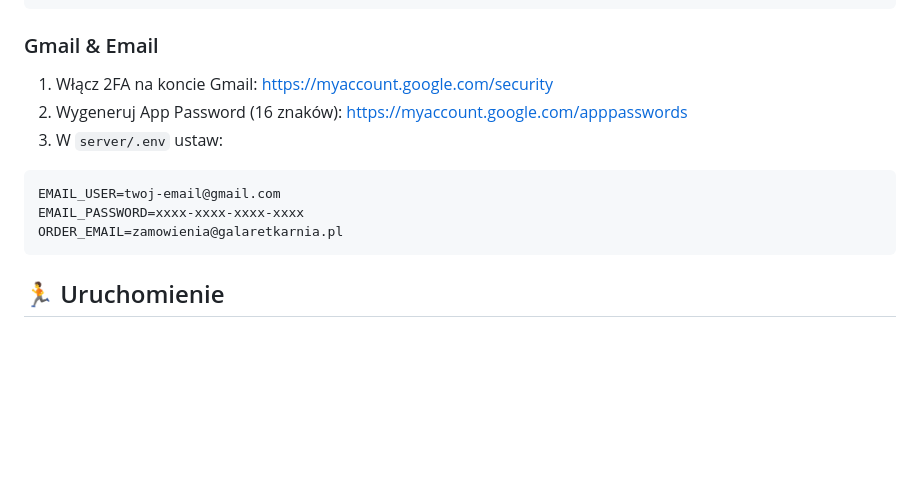
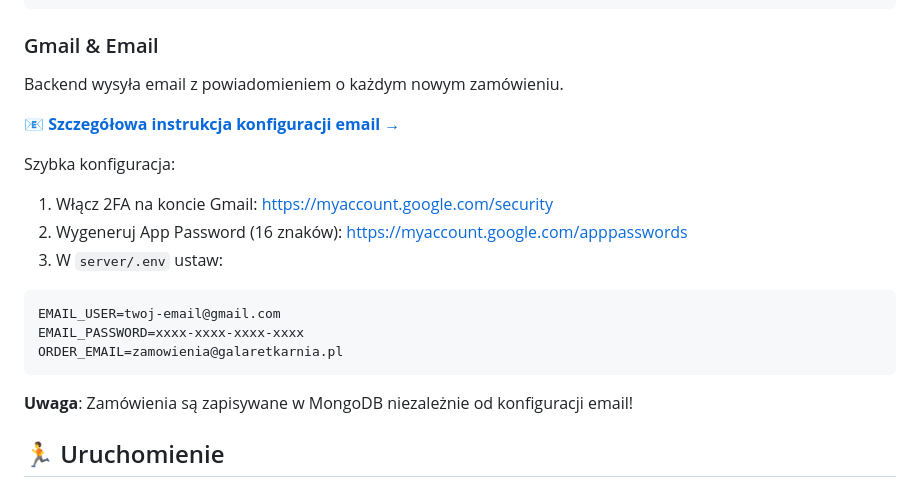
Before and after one commit to michalantczak10/galaretkowo, a Markdown page: README.md, the part around the change. GitHub-like rendering; blank space fills up the shorter version.

Commit message:
Add comprehensive email configuration guide and update README

````diff
--- a/README.md
+++ b/README.md
@@ -85,6 +85,11 @@ MONGODB_URI=mongodb+srv://username:password@cluster.mongodb.net/galaretkarnia?re
 
 ### Gmail & Email
 
+Backend wysyła email z powiadomieniem o każdym nowym zamówieniu.
+
+**📧 [Szczegółowa instrukcja konfiguracji email →](EMAIL-SETUP.md)**
+
+Szybka konfiguracja:
 1. Włącz 2FA na koncie Gmail: https://myaccount.google.com/security
 2. Wygeneruj App Password (16 znaków): https://myaccount.google.com/apppasswords
 3. W `server/.env` ustaw:
@@ -93,6 +98,8 @@ EMAIL_USER=twoj-email@gmail.com
 EMAIL_PASSWORD=xxxx-xxxx-xxxx-xxxx
 ORDER_EMAIL=zamowienia@galaretkarnia.pl
 ```
+
+**Uwaga**: Zamówienia są zapisywane w MongoDB niezależnie od konfiguracji email!
 
 ## 🏃 Uruchomienie
 
````
Also changed, not shown: EMAIL-SETUP.md (added, +134 -0 lines).
